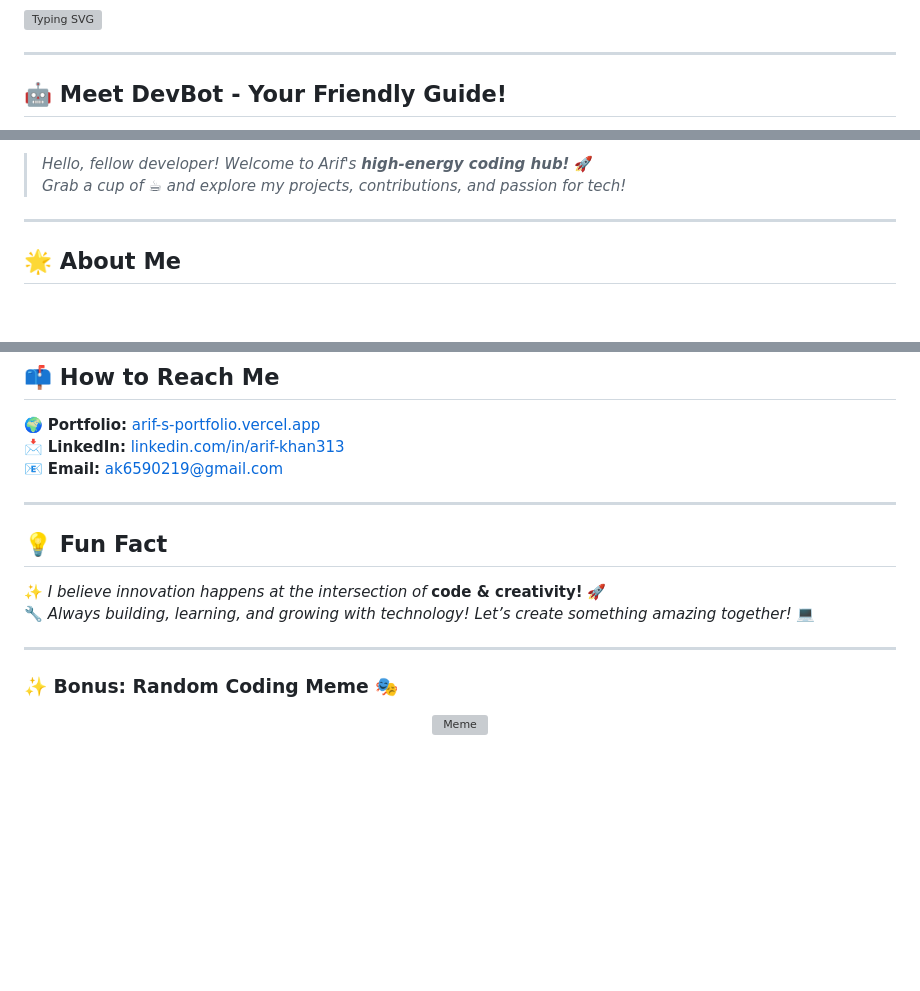
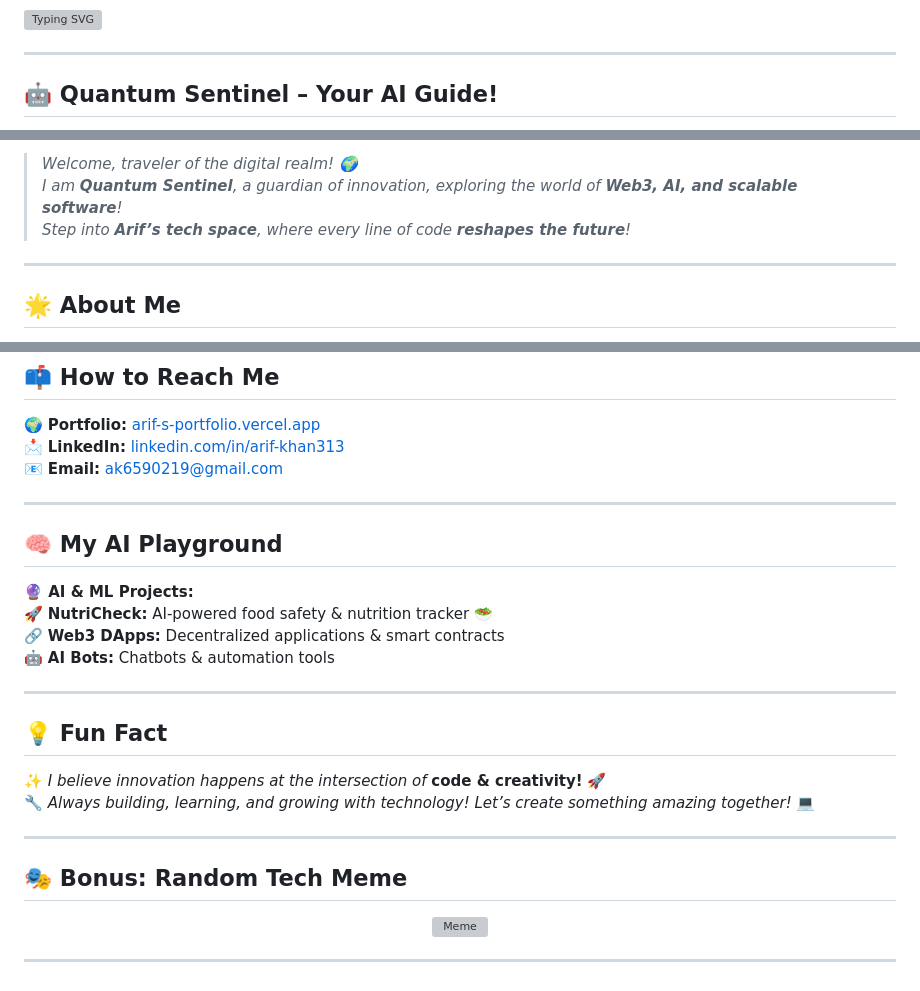
Before and after one commit to arif6371/arif6371, a Markdown page: README.md, 3 parts joined by grey strips. GitHub-like rendering; blank space fills up the shorter version; grey boxes are pictures that could not be loaded.

```diff
--- a/README.md
+++ b/README.md
@@ -8,6 +8,6 @@
 
 ---
 
-## 🤖 **Meet DevBot** - Your Friendly Guide!
+## **🤖 Quantum Sentinel – Your AI Guide!**
 
 <p align="center">
@@ -15,7 +15,8 @@
 </p>
 
-> _Hello, fellow developer! Welcome to Arif's **high-energy coding hub!**_ 🚀
-> _Grab a cup of ☕ and explore my projects, contributions, and passion for tech!_
+> _Welcome, traveler of the digital realm! 🌍_
+> _I am **Quantum Sentinel**, a guardian of innovation, exploring the world of **Web3, AI, and scalable software**!_
+> _Step into **Arif’s tech space**, where every line of code **reshapes the future**!_
 
 ---
 
@@ -95,6 +96,15 @@
 
 ---
 
+## **🧠 My AI Playground**
+
+**🔮 AI & ML Projects:**
+🚀 **NutriCheck:** AI-powered food safety & nutrition tracker 🥗
+🔗 **Web3 DApps:** Decentralized applications & smart contracts
+🤖 **AI Bots:** Chatbots & automation tools
+
+---
+
 ## 💡 **Fun Fact**
 
 ✨ _I believe innovation happens at the intersection of_ **code & creativity!** 🚀
@@ -102,6 +112,6 @@
 
 ---
 
-### **✨ Bonus: Random Coding Meme** 🎭
+## **🎭 Bonus: Random Tech Meme**
 
 <p align="center">
@@ -109 +119,3 @@
 </p>
+
+---
```
Also changed, not shown: other parts of README.md (+2 -2 lines).
